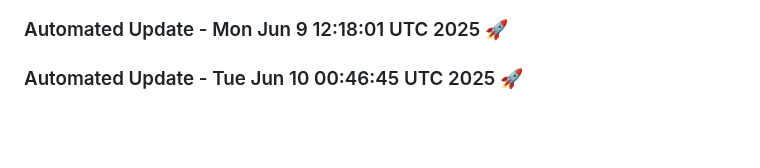
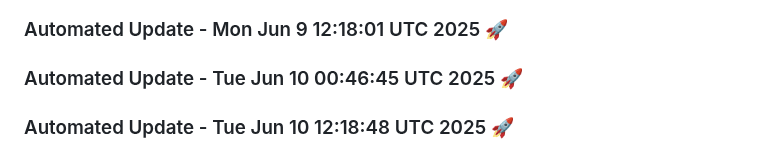
Before and after one commit to tanishq20011430/ContentGenAI, a Markdown page: README.md, the part around the change. Rendered like a GitHub page; blank space fills up the shorter version.

Commit message:
Automated daily update: Tue Jun 10 12:18:48 UTC 2025

```diff
--- a/README.md
+++ b/README.md
@@ -488,3 +488,6 @@ License
 
 
 ### Automated Update - Tue Jun 10 00:46:45 UTC 2025 🚀
+
+
+### Automated Update - Tue Jun 10 12:18:48 UTC 2025 🚀
```
